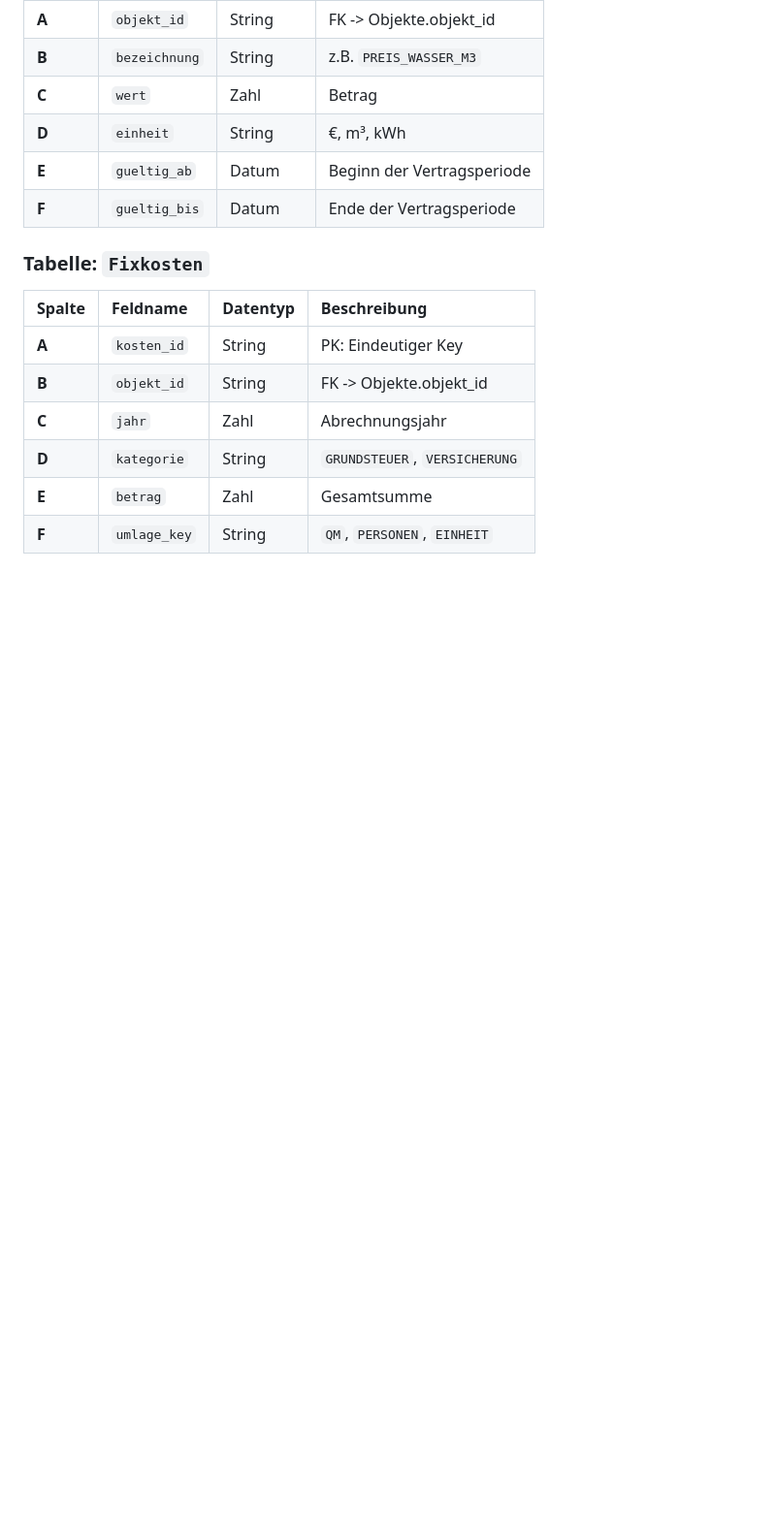
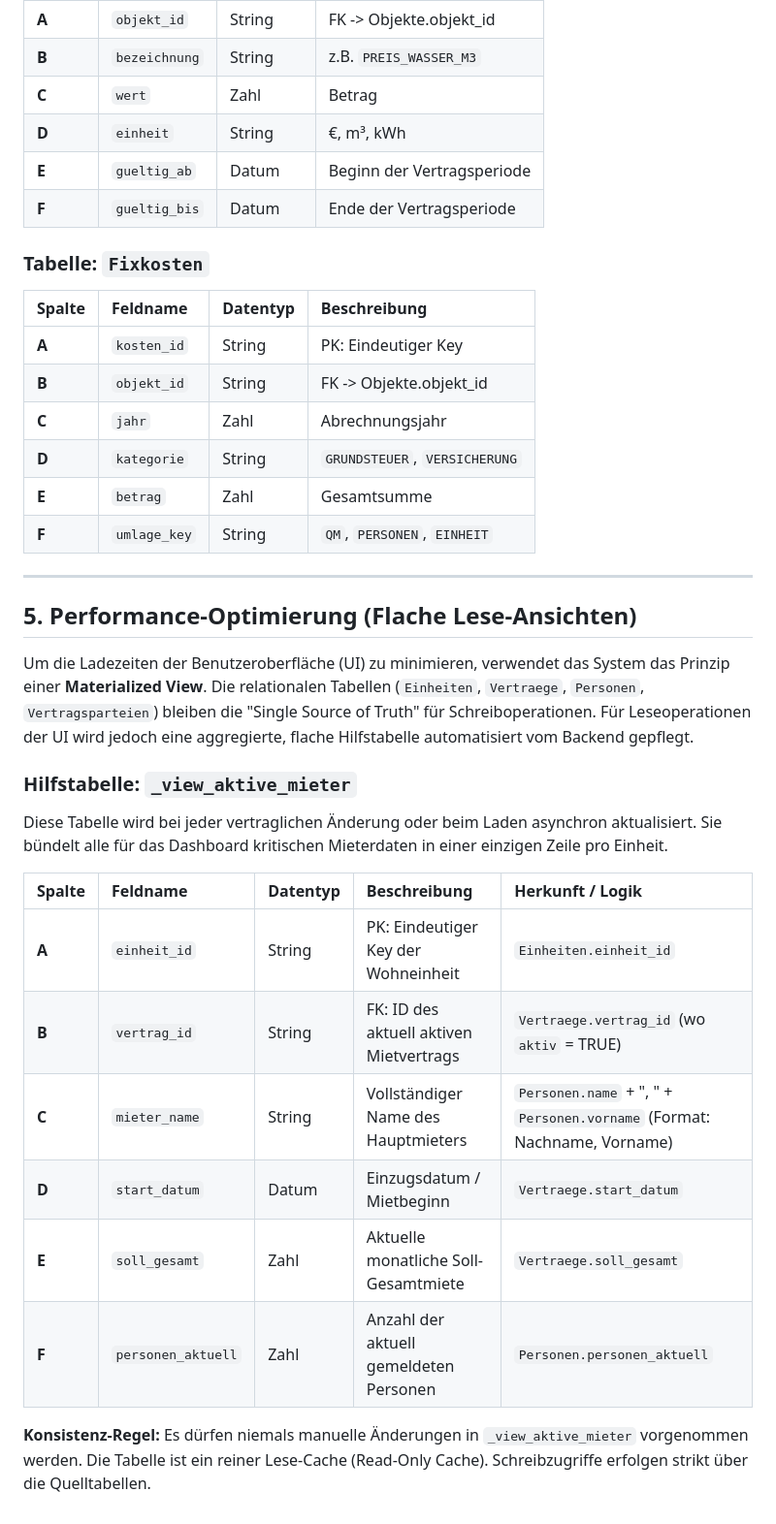
Before and after one commit to MR-ops-007/Hausverwaltung, a Markdown page: DATA_MODEL.md, the part around the change. Shown at 97% size. GitHub-like rendering; blank space fills up the shorter version.

Commit message:
Document performance optimization and helper table
Added section on performance optimization using materialized views and introduced the helper table '_view_aktive_mieter' with its structure and consistency rule.

```diff
--- a/DATA_MODEL.md
+++ b/DATA_MODEL.md
@@ -131,3 +131,23 @@ Speichert jede Zahlung auf einen Vertrag.
 | **D** | `kategorie` | String | `GRUNDSTEUER`, `VERSICHERUNG` |
 | **E** | `betrag` | Zahl | Gesamtsumme |
 | **F** | `umlage_key` | String | `QM`, `PERSONEN`, `EINHEIT` |
+
+---
+
+## 5. Performance-Optimierung (Flache Lese-Ansichten)
+
+Um die Ladezeiten der Benutzeroberfläche (UI) zu minimieren, verwendet das System das Prinzip einer **Materialized View**. Die relationalen Tabellen (`Einheiten`, `Vertraege`, `Personen`, `Vertragsparteien`) bleiben die "Single Source of Truth" für Schreiboperationen. Für Leseoperationen der UI wird jedoch eine aggregierte, flache Hilfstabelle automatisiert vom Backend gepflegt.
+
+### Hilfstabelle: `_view_aktive_mieter`
+Diese Tabelle wird bei jeder vertraglichen Änderung oder beim Laden asynchron aktualisiert. Sie bündelt alle für das Dashboard kritischen Mieterdaten in einer einzigen Zeile pro Einheit.
+
+| Spalte | Feldname | Datentyp | Beschreibung | Herkunft / Logik |
+| :--- | :--- | :--- | :--- | :--- |
+| **A** | `einheit_id` | String | PK: Eindeutiger Key der Wohneinheit | `Einheiten.einheit_id` |
+| **B** | `vertrag_id` | String | FK: ID des aktuell aktiven Mietvertrags | `Vertraege.vertrag_id` (wo `aktiv` = TRUE) |
+| **C** | `mieter_name` | String | Vollständiger Name des Hauptmieters | `Personen.name` + ", " + `Personen.vorname` (Format: Nachname, Vorname) |
+| **D** | `start_datum` | Datum | Einzugsdatum / Mietbeginn | `Vertraege.start_datum` |
+| **E** | `soll_gesamt` | Zahl | Aktuelle monatliche Soll-Gesamtmiete | `Vertraege.soll_gesamt` |
+| **F** | `personen_aktuell` | Zahl | Anzahl der aktuell gemeldeten Personen | `Personen.personen_aktuell` |
+
+**Konsistenz-Regel:** Es dürfen niemals manuelle Änderungen in `_view_aktive_mieter` vorgenommen werden. Die Tabelle ist ein reiner Lese-Cache (Read-Only Cache). Schreibzugriffe erfolgen strikt über die Quelltabellen.
```
